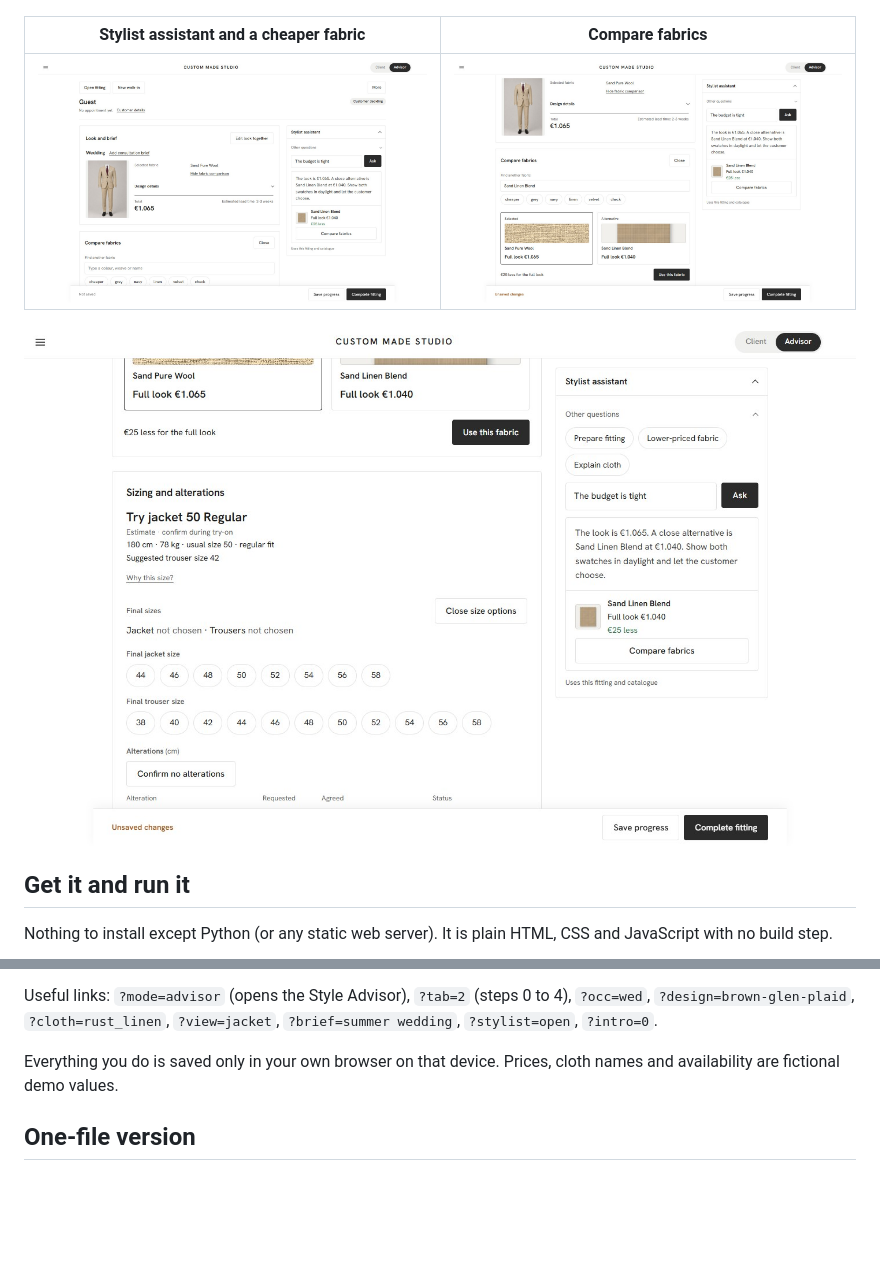
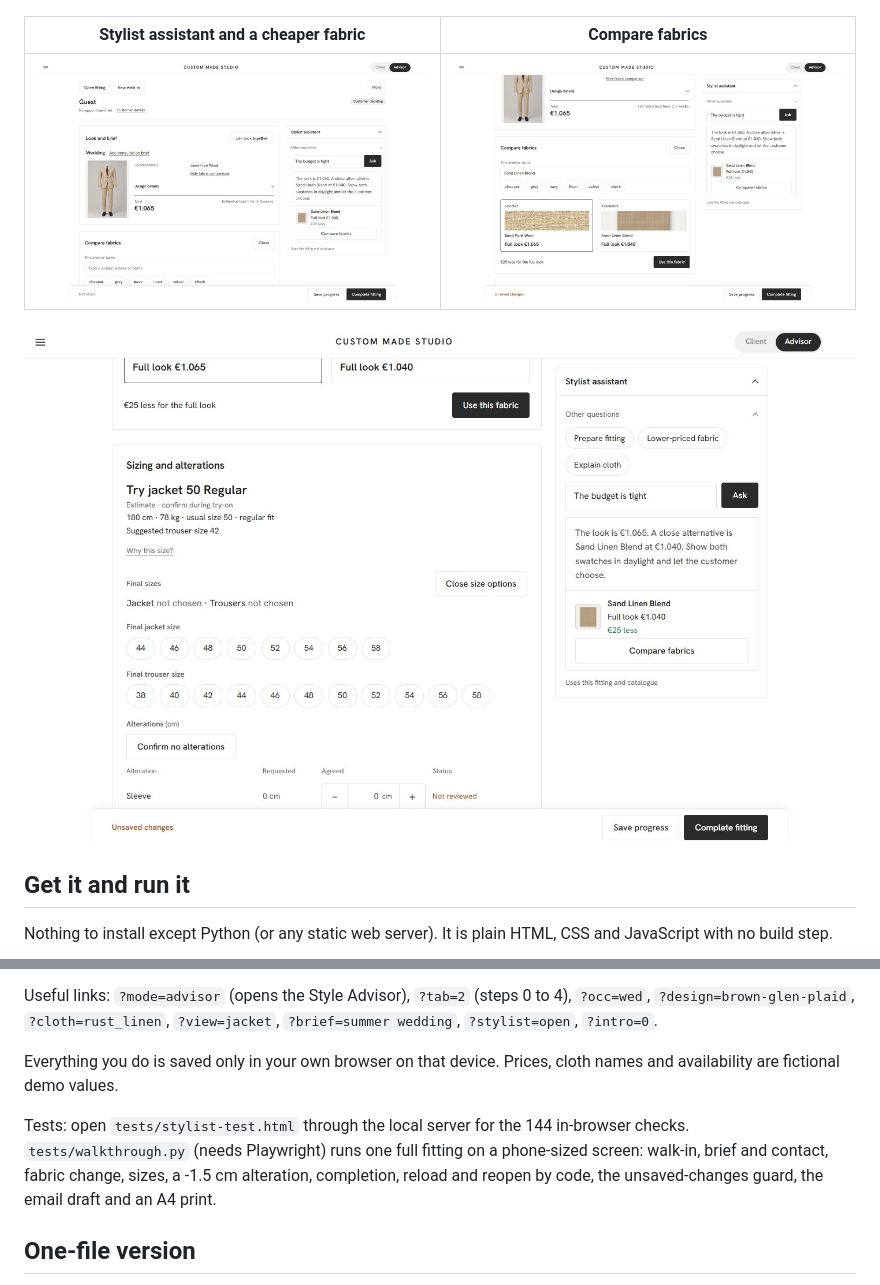
Before and after one commit to zeniusz/made-to-order-shop, a Markdown page: README.md, 2 parts joined by grey strips. Drawn GitHub-style; pictures changed too: docs/preview/16-advisor-fabric-compare.jpg, docs/preview/18-advisor-sizing.jpg; blank space fills up the shorter version.

```diff
--- a/README.md
+++ b/README.md
@@ -91,6 +91,8 @@ Useful links: `?mode=advisor` (opens the Style Advisor), `?tab=2` (steps 0 to 4)
 
 Everything you do is saved only in your own browser on that device. Prices, cloth names and availability are fictional demo values.
 
+Tests: open `tests/stylist-test.html` through the local server for the 144 in-browser checks. `tests/walkthrough.py` (needs Playwright) runs one full fitting on a phone-sized screen: walk-in, brief and contact, fabric change, sizes, a -1.5 cm alteration, completion, reload and reopen by code, the unsaved-changes guard, the email draft and an A4 print.
+
 ## One-file version
 
 `python tools/build_standalone.py . Custom-Made-Studio-standalone.html` writes a single HTML file with the styles, scripts and all images inside (about 4 MB). It opens straight from a file and can be sent by email. Images are shrunk for size.
```
Also changed, not shown: 4 other files.
